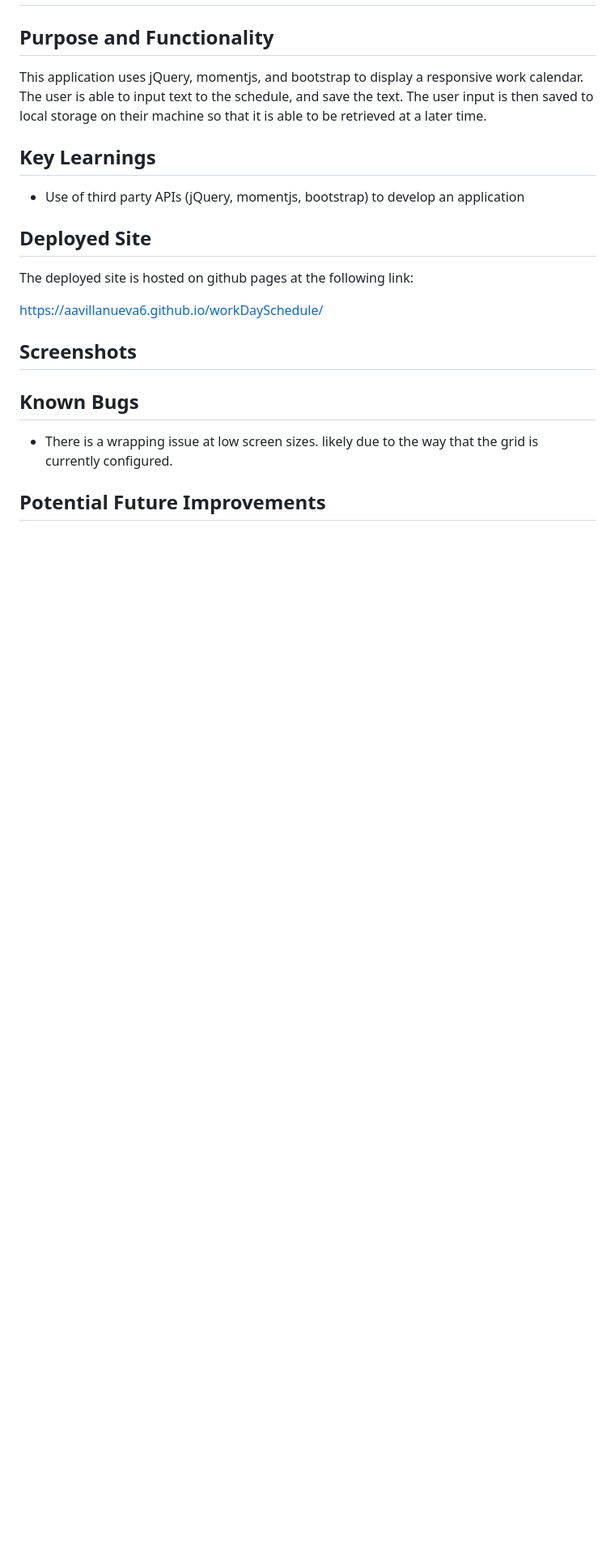
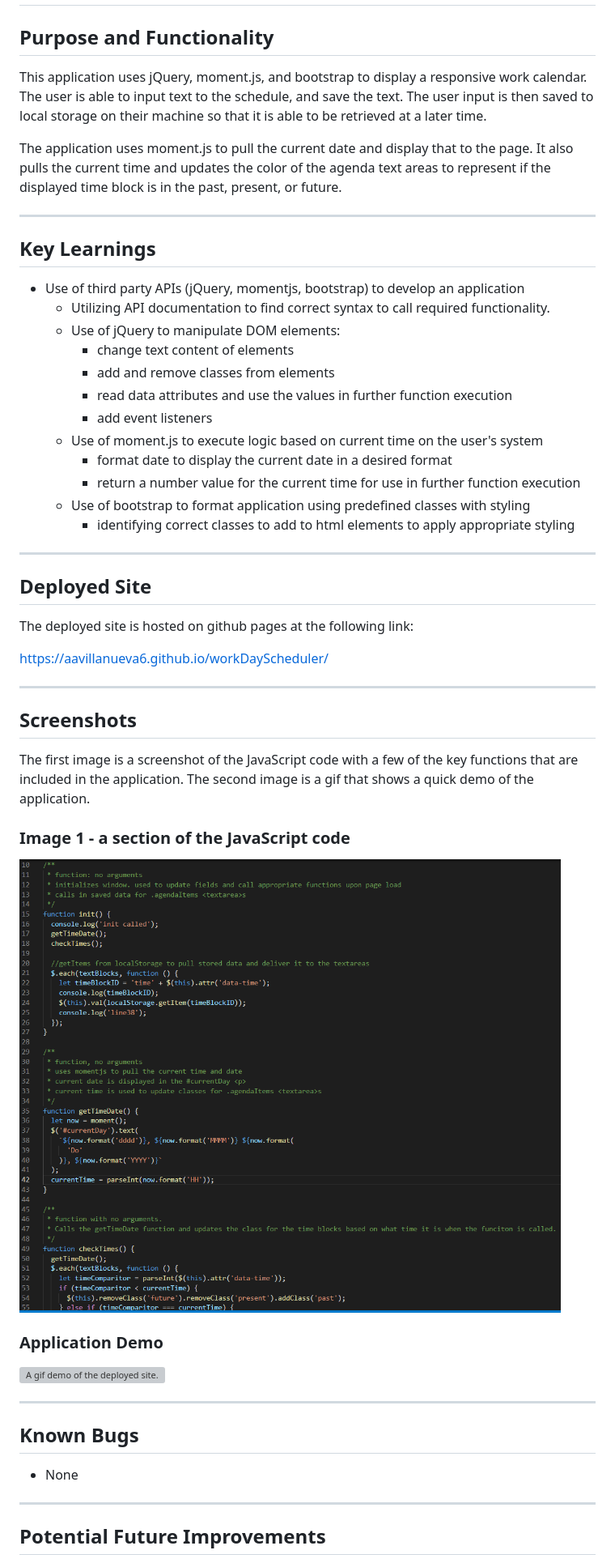
Before and after one commit to aavillanueva6/workDayScheduler, a Markdown page: README.md, the part around the change printed below. Shown: that part at 81% size. GitHub-like rendering; pictures changed too: assets/images/CodeSectionOne.png (added); blank space fills up the shorter version; grey boxes are pictures that could not be loaded.

Commit message:
adds screenshots and updates readme

```diff
--- a/README.md
+++ b/README.md
@@ -2,23 +2,56 @@
 
 ## Purpose and Functionality
 
-This application uses jQuery, momentjs, and bootstrap to display a responsive work calendar. The user is able to input text to the schedule, and save the text. The user input is then saved to local storage on their machine so that it is able to be retrieved at a later time.
+This application uses jQuery, moment.js, and bootstrap to display a responsive work calendar. The user is able to input text to the schedule, and save the text. The user input is then saved to local storage on their machine so that it is able to be retrieved at a later time.
+
+The application uses moment.js to pull the current date and display that to the page. It also pulls the current time and updates the color of the agenda text areas to represent if the displayed time block is in the past, present, or future.
+
+---
 
 ## Key Learnings
 
 - Use of third party APIs (jQuery, momentjs, bootstrap) to develop an application
+  - Utilizing API documentation to find correct syntax to call required functionality.
+  - Use of jQuery to manipulate DOM elements:
+    - change text content of elements
+    - add and remove classes from elements
+    - read data attributes and use the values in further function execution
+    - add event listeners
+  - Use of moment.js to execute logic based on current time on the user's system
+    - format date to display the current date in a desired format
+    - return a number value for the current time for use in further function execution
+  - Use of bootstrap to format application using predefined classes with styling
+    - identifying correct classes to add to html elements to apply appropriate styling
+
+---
 
 ## Deployed Site
 
 The deployed site is hosted on github pages at the following link:
 
-https://aavillanueva6.github.io/workDaySchedule/
+https://aavillanueva6.github.io/workDayScheduler/
+
+---
 
 ## Screenshots
 
+The first image is a screenshot of the JavaScript code with a few of the key functions that are included in the application. The second image is a gif that shows a quick demo of the application.
+
+### Image 1 - a section of the JavaScript code
+
+![An image of the JS code.  Shows a few of the key functions for the application](./assets/images/CodeSectionOne.png)
+
+### Application Demo
+
+![A gif demo of the deployed site.](./assets/images/WorkDaySchedulerDemo.gif)
+
+---
+
 ## Known Bugs
 
-- There is a wrapping issue at low screen sizes. likely due to the way that the grid is currently configured.
+- None
+
+---
 
 ## Potential Future Improvements
 
```
Also changed, not shown: other parts of README.md (+1 -1 lines), 1 other file.
